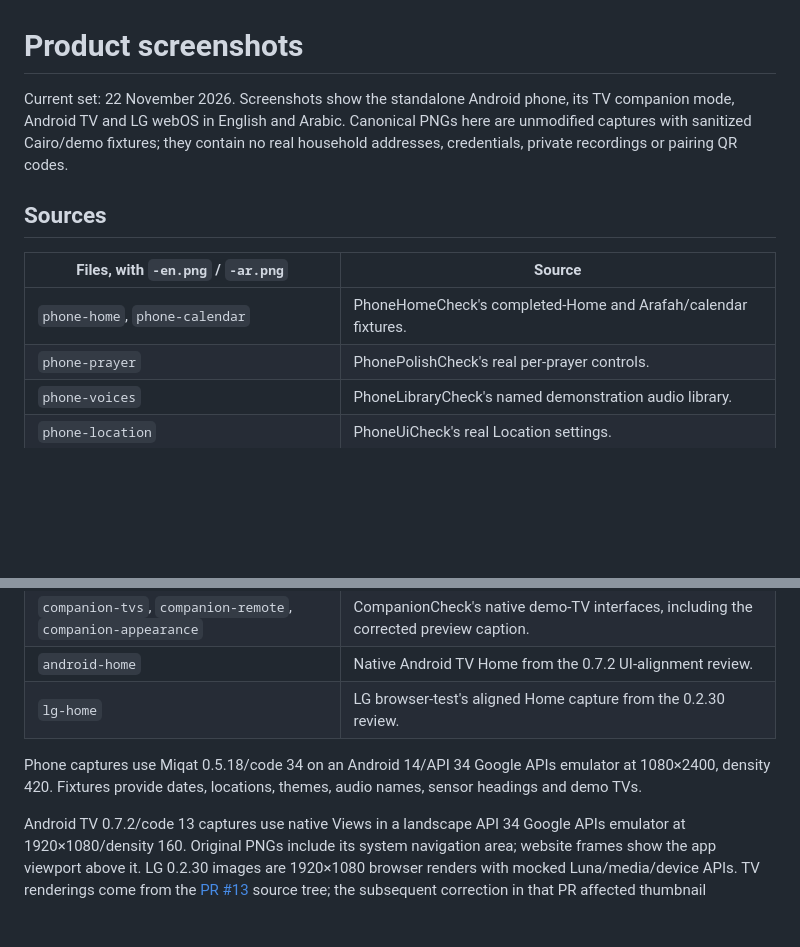
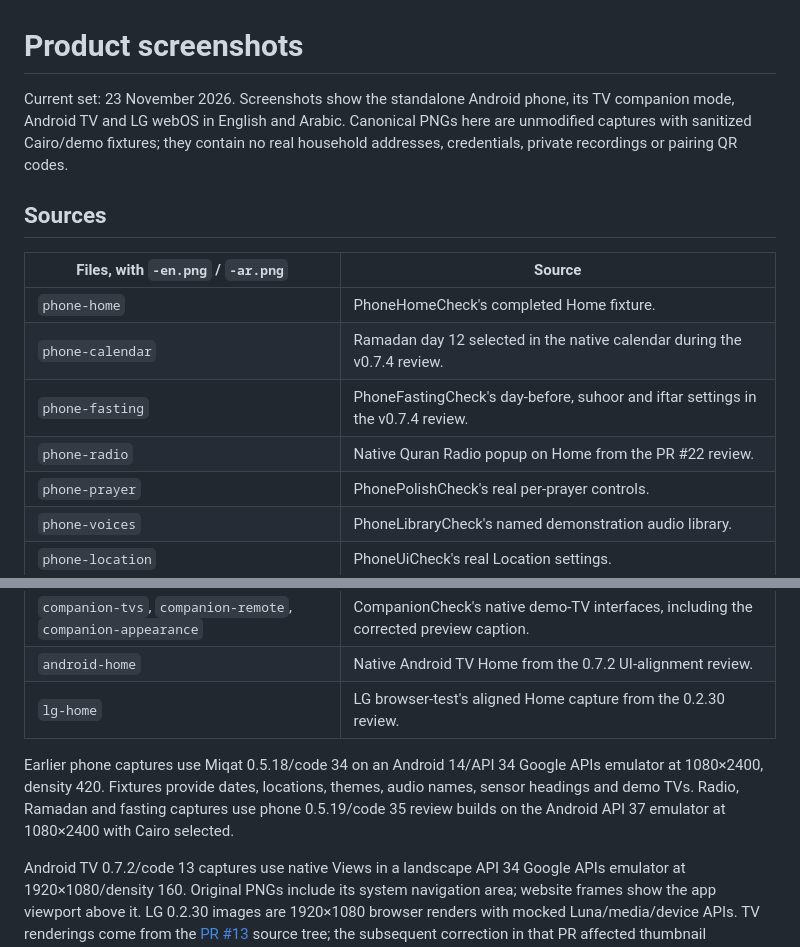
Before and after one commit to AbdelrahmanHajjaj/MiqatTV, a Markdown page: docs/screenshots/README.md, 2 parts joined by grey strips. Drawn GitHub-style; blank space fills up the shorter version.

Commit message:
Show the new phone features on the bilingual website

```diff
--- a/docs/screenshots/README.md
+++ b/docs/screenshots/README.md
@@ -1,6 +1,6 @@
 # Product screenshots
 
-Current set: 22 November 2026. Screenshots show the standalone Android phone,
+Current set: 23 November 2026. Screenshots show the standalone Android phone,
 its TV companion mode, Android TV and LG webOS in English and Arabic. Canonical
 PNGs here are unmodified captures with sanitized Cairo/demo fixtures; they contain
 no real household addresses, credentials, private recordings or pairing QR codes.
@@ -9,7 +9,10 @@ no real household addresses, credentials, private recordings or pairing QR codes
 
 | Files, with `-en.png` / `-ar.png` | Source |
 | --- | --- |
-| `phone-home`, `phone-calendar` | PhoneHomeCheck's completed-Home and Arafah/calendar fixtures. |
+| `phone-home` | PhoneHomeCheck's completed Home fixture. |
+| `phone-calendar` | Ramadan day 12 selected in the native calendar during the v0.7.4 review. |
+| `phone-fasting` | PhoneFastingCheck's day-before, suhoor and iftar settings in the v0.7.4 review. |
+| `phone-radio` | Native Quran Radio popup on Home from the PR #22 review. |
 | `phone-prayer` | PhonePolishCheck's real per-prayer controls. |
 | `phone-voices` | PhoneLibraryCheck's named demonstration audio library. |
 | `phone-location` | PhoneUiCheck's real Location settings. |
@@ -18,9 +21,11 @@ no real household addresses, credentials, private recordings or pairing QR codes
 | `android-home` | Native Android TV Home from the 0.7.2 UI-alignment review. |
 | `lg-home` | LG browser-test's aligned Home capture from the 0.2.30 review. |
 
-Phone captures use Miqat 0.5.18/code 34 on an Android 14/API 34 Google APIs
+Earlier phone captures use Miqat 0.5.18/code 34 on an Android 14/API 34 Google APIs
 emulator at 1080×2400, density 420. Fixtures provide dates, locations, themes,
 audio names, sensor headings and demo TVs.
+Radio, Ramadan and fasting captures use phone 0.5.19/code 35 review builds on the
+Android API 37 emulator at 1080×2400 with Cairo selected.
 
 Android TV 0.7.2/code 13 captures use native Views in a landscape API 34 Google APIs
 emulator at 1920×1080/density 160. Original PNGs include its system navigation
```
Also changed, not shown: README.md (+2 -2 lines), docs/PHONE.md (+1 -1 lines), docs/screenshots/phone-calendar-ar.png, docs/screenshots/phone-calendar-en.png, docs/screenshots/phone-fasting-ar.png (added), docs/screenshots/phone-fasting-en.png (added), docs/screenshots/phone-radio-ar.png (added), docs/screenshots/phone-radio-en.png (added), 2 other files.
